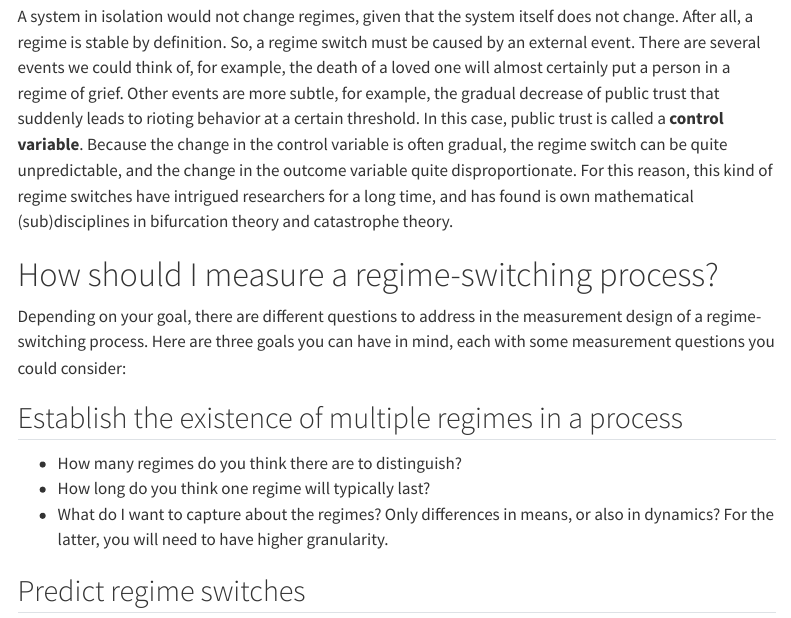
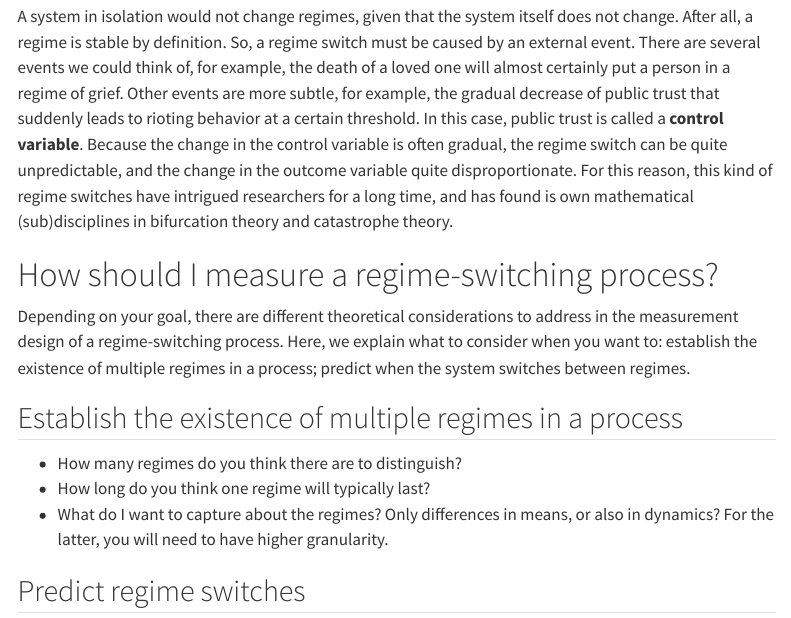
Before and after one commit to UtrechtUniversity/matilda, a Quarto document (substantive-theory/ergodicity/regime-switching-processes.qmd): the page in a window 1100 px wide, from 1240 px down. Rendered offline with R 4.5, knitr and Pandoc in place of Quarto, with nearby package versions; menus at the side of the page are left out.

Commit message:
Update regime-switching-processes.qmd

```diff
--- a/substantive-theory/ergodicity/regime-switching-processes.qmd
+++ b/substantive-theory/ergodicity/regime-switching-processes.qmd
@@ -60,7 +60,7 @@ A system in isolation would not change regimes, given that the system itself doe
 
 # How should I measure a regime-switching process?
 
-Depending on your goal, there are different questions to address in the measurement design of a regime-switching process. Here are three goals you can have in mind, each with some measurement questions you could consider:
+Depending on your goal, there are different theoretical considerations to address in the measurement design of a regime-switching process. Here, we explain what to consider when you want to: establish the existence of multiple regimes in a process; predict when the system switches between regimes.
 
 ## Establish the existence of multiple regimes in a process
 
```
